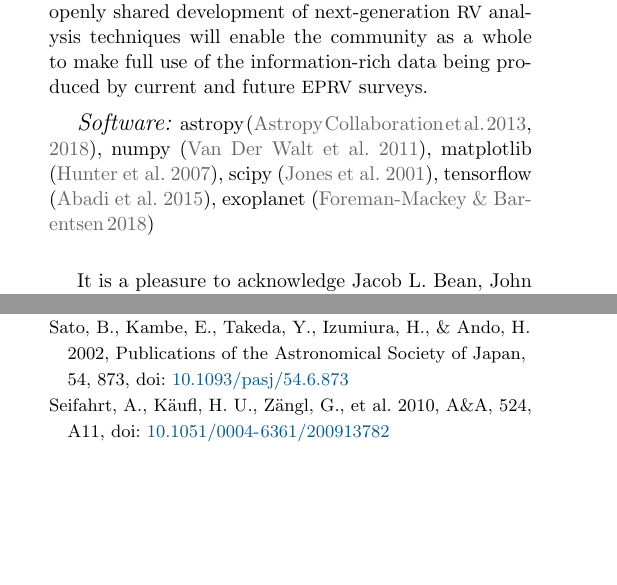
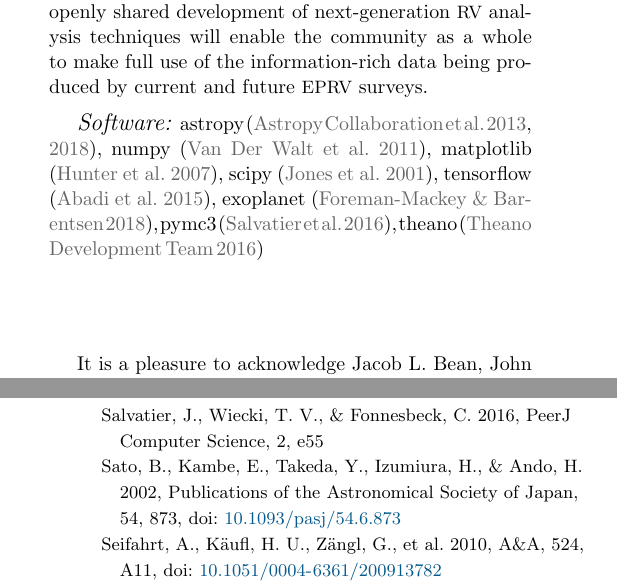
Before and after one commit to megbedell/wobble, a LaTeX paper (paper/paper.tex, which reads paper/paper.bib): two parts of the columns of pages 18 and 19 of 20 before the commit and two parts of the columns of pages 18 and 20 of 20 after it, joined at a grey line, cut so that both start at the same text, the shorter picture padded with empty space. Compiled offline with pdfLaTeX.

Commit message:
pymc3 + theano references

```diff
--- a/paper/paper.bib
+++ b/paper/paper.bib
@@ -1368,3 +1368,5 @@ author={
 }
 
 @article{exoplanet, title={dfm/exoplanet: exoplanet v0.1.2}, DOI={10.5281/zenodo.2249795}, abstractNote={<ul> <li>Adds regular grid interpolation Op for Theano</li> <li>Fixes major bug in handling of the stellar radius for transits</li> <li>Fixes small bugs in packaging and installation</li> <li>Fixes handling of diagonal covariances in <code>PyMC3Sampler</code></li> </ul>}, publisher={Zenodo}, author={Dan Foreman-Mackey and Geert Barentsen}, year={2018}, month={Dec}}
+
+@article{pymc3,
@@ -1370,0 +1376,7 @@ author={
+   volume={2},
+    pages={e55},
+     year={2016},
+publisher={PeerJ Inc.}
+}
+
+@article{theano,
@@ -1370,0 +1388,4 @@ author={
+     year=2016,
+    month=may,
+      url={http://arxiv.org/abs/1605.02688}
+}
--- a/paper/paper.tex
+++ b/paper/paper.tex
@@ -736,7 +736,9 @@ It is our hope that openly shared development of next-generation \RV analysis te
     matplotlib \citep{Hunter:2007},
     scipy \citep{Jones:2001},
     tensorflow \citep{Abadi15},
-    exoplanet \citep{exoplanet}
+    exoplanet \citep{exoplanet},
+    pymc3 \citep{pymc3},
+    theano \citep{theano}
 }
 
 \acknowledgements{It is a pleasure to acknowledge Jacob L. Bean, John M. Brewer, Heather Knutson, Timothy Morton, Melissa Ness, Andreas Seifahrt, and Julian St\"{u}rmer for helpful discussions.
```
Also changed, not shown: paper/paper.bib (8 more changed lines).
